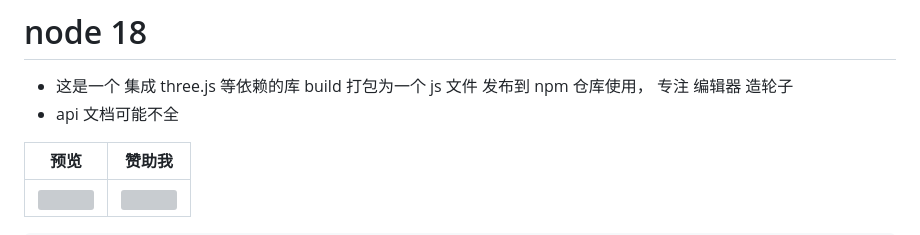
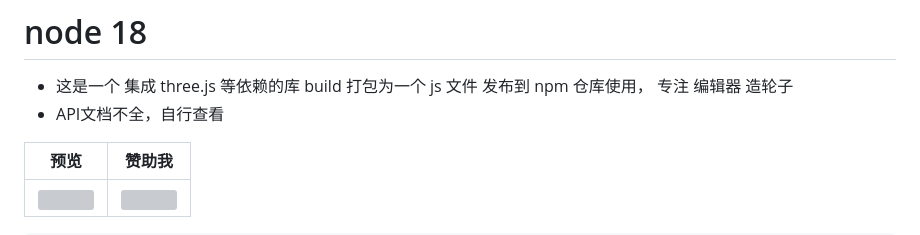
Before and after one commit to z2586300277/three-editor-cores, a Markdown page: README.md, the part around the change. GitHub-like rendering; grey boxes are pictures that could not be loaded.

```diff
--- a/README.md
+++ b/README.md
@@ -1,6 +1,6 @@
 # node 18
 - 这是一个 集成 three.js 等依赖的库 build 打包为一个 js 文件 发布到 npm 仓库使用， 专注 编辑器 造轮子
-- api 文档可能不全
+- API文档不全，自行查看
 
 预览             |  赞助我
 :-------------------------:|:-------------------------:
```
